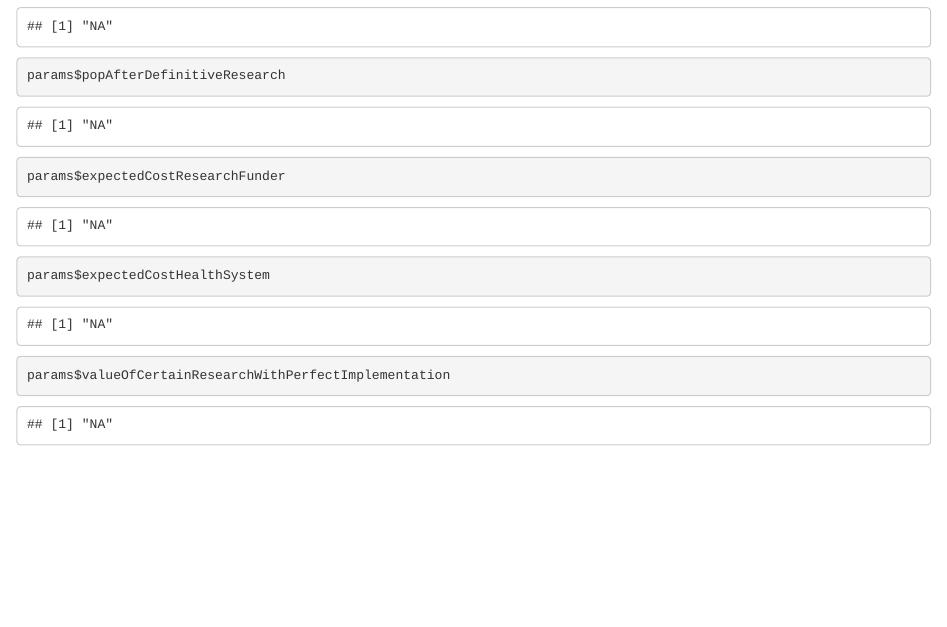
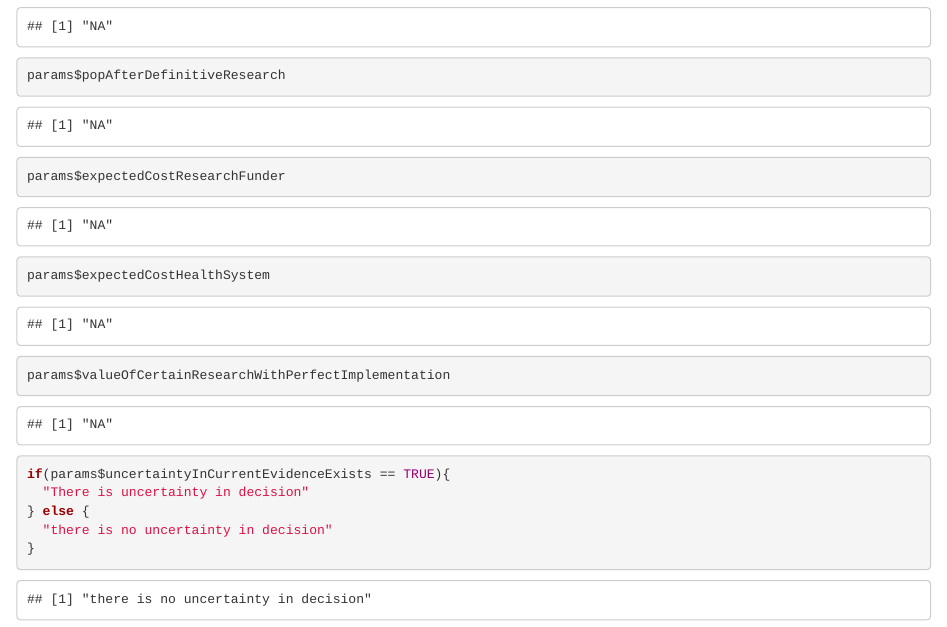
Before and after one commit to david-glynn/OpenVOIdemo.v.0.1, an R Markdown document (ShinyFiles/report.Rmd): the page in a window 1100 px wide, from 1640 px down. Rendered offline with R 4.5, knitr and Pandoc, with nearby package versions; drawn as R Markdown's standard HTML page in place of the format the file asks for.

Commit message:
tested conditionality in rmarkdown document - it worked!

````diff
--- a/ShinyFiles/report.Rmd
+++ b/ShinyFiles/report.Rmd
@@ -83,4 +83,11 @@ params$expectedCostResearchFunder
 params$expectedCostHealthSystem
 params$valueOfCertainResearchWithPerfectImplementation
 
+if(params$uncertaintyInCurrentEvidenceExists == TRUE){
+  "There is uncertainty in decision"
+} else {
+  "there is no uncertainty in decision"
+}
+
+
 ```
````
